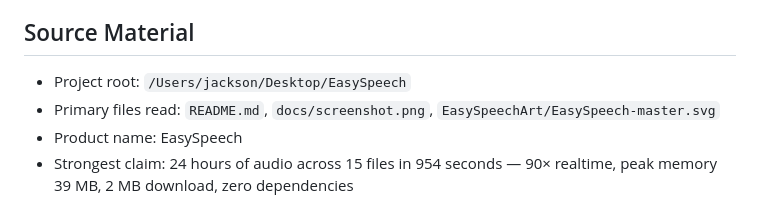
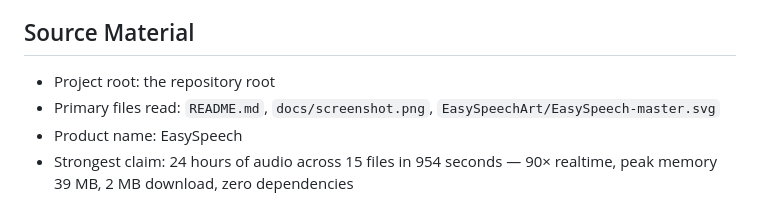
Before and after one commit to gulfvideo/easy-speech-ui, a Markdown page: brag-output-2026-09-17-074531/composition-brief.md, the part around the change. GitHub-like rendering.

Commit message:
Take the home directory path out of the brag briefs

```diff
--- a/brag-output-2026-09-17-074531/composition-brief.md
+++ b/brag-output-2026-09-17-074531/composition-brief.md
@@ -10,7 +10,7 @@ A launch-announcement video for EasySpeech staged as a 2016 startup funding anno
 - Duration: 19.6 seconds
 
 ## Source Material
-- Project root: `/Users/jackson/Desktop/EasySpeech`
+- Project root: the repository root
 - Primary files read: `README.md`, `docs/screenshot.png`, `EasySpeechArt/EasySpeech-master.svg`
 - Product name: EasySpeech
 - Strongest claim: 24 hours of audio across 15 files in 954 seconds — 90× realtime, peak memory 39 MB, 2 MB download, zero dependencies
```
Also changed, not shown: brag-output/composition-brief.md (+1 -1 lines).
